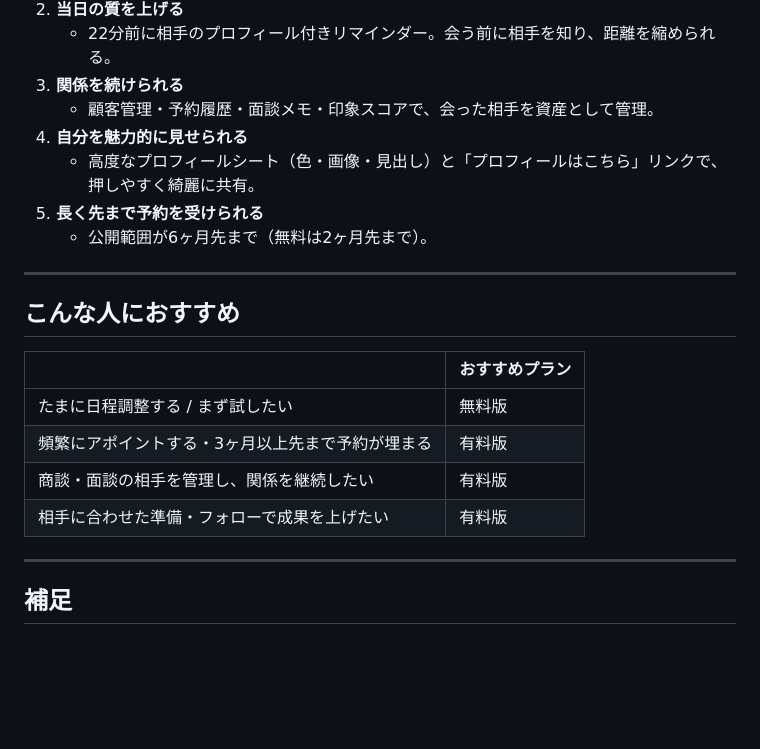
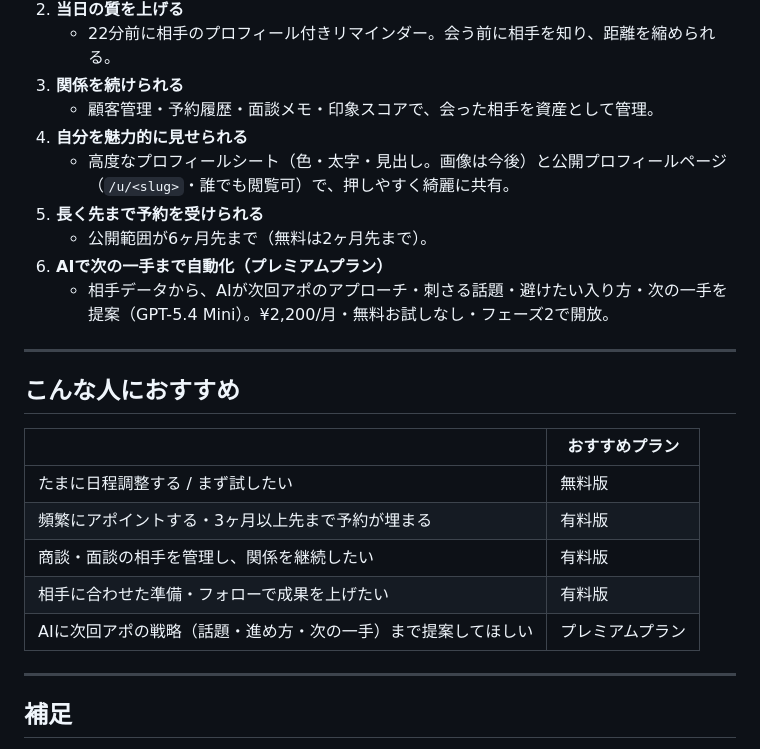
Before and after one commit to nekomura-ai/kimaru, a Markdown page: docs/plan-comparison.md, the part around one of its changes. GitHub-like rendering; blank space fills up the shorter version.

```diff
--- a/docs/plan-comparison.md
+++ b/docs/plan-comparison.md
@@ -98,9 +113,11 @@
 3. **関係を続けられる**
    - 顧客管理・予約履歴・面談メモ・印象スコアで、会った相手を資産として管理。
 4. **自分を魅力的に見せられる**
-   - 高度なプロフィールシート（色・画像・見出し）と「プロフィールはこちら」リンクで、押しやすく綺麗に共有。
+   - 高度なプロフィールシート（色・太字・見出し。画像は今後）と公開プロフィールページ（`/u/<slug>`・誰でも閲覧可）で、押しやすく綺麗に共有。
 5. **長く先まで予約を受けられる**
    - 公開範囲が6ヶ月先まで（無料は2ヶ月先まで）。
+6. **AIで次の一手まで自動化（プレミアムプラン）**
+   - 相手データから、AIが次回アポのアプローチ・刺さる話題・避けたい入り方・次の一手を提案（GPT-5.4 Mini）。¥2,200/月・無料お試しなし・フェーズ2で開放。
 
 ---
 
@@ -112,6 +129,7 @@
 | 頻繁にアポイントする・3ヶ月以上先まで予約が埋まる | 有料版 |
 | 商談・面談の相手を管理し、関係を継続したい | 有料版 |
 | 相手に合わせた準備・フォローで成果を上げたい | 有料版 |
+| AIに次回アポの戦略（話題・進め方・次の一手）まで提案してほしい | プレミアムプラン |
 
 ---
 
```
Also changed, not shown: other parts of docs/plan-comparison.md (+18 -3 lines).
